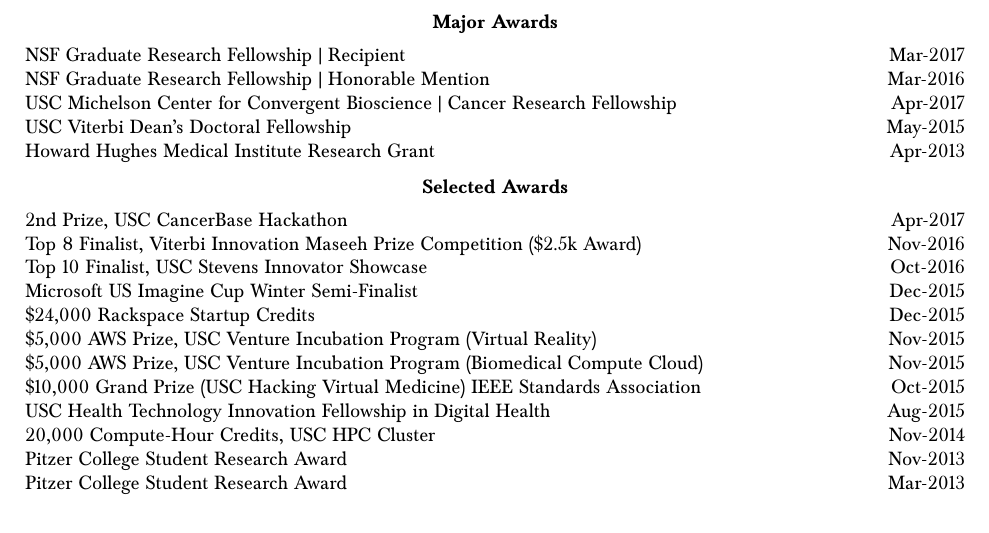
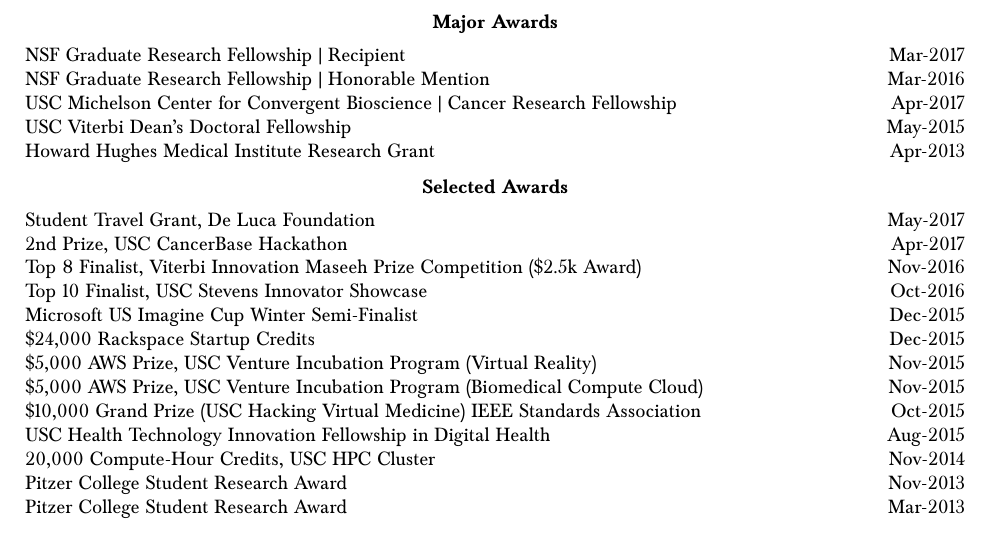
Before and after one commit to bcohn12/resume, a LaTeX document (brian.tex): part of page 3 of 4, cut so that both start at the same text. Compiled offline with pdfLaTeX.

Commit message:
added deluca travel grant for asb

```diff
--- a/brian.tex
+++ b/brian.tex
@@ -199,6 +199,7 @@
   \vspace*{2mm}\section*{Selected Awards}
 
   \vspace*{1mm}\noindent\begin{tabularx}{17cm}{X r}
+    Student Travel Grant, De Luca Foundation & May-2017\\ %%www.delucafoundation.org/winners-of-the-de-luca-foundation-2017-student-travel-grant-campaign/
     2nd Prize, USC CancerBase Hackathon & Apr-2017 \\ %for the infusion calendar app
     Top 8 Finalist, Viterbi Innovation Maseeh Prize Competition (\$2.5k Award) & Nov-2016 \\ %cradle
     Top 10 Finalist, USC Stevens Innovator Showcase & Oct-2016 \\ %cradle
```
Also changed, not shown: articles/2017Winners of the De Luca Foundation 2017 Student Travel Grant Campaign.pdf (added).
